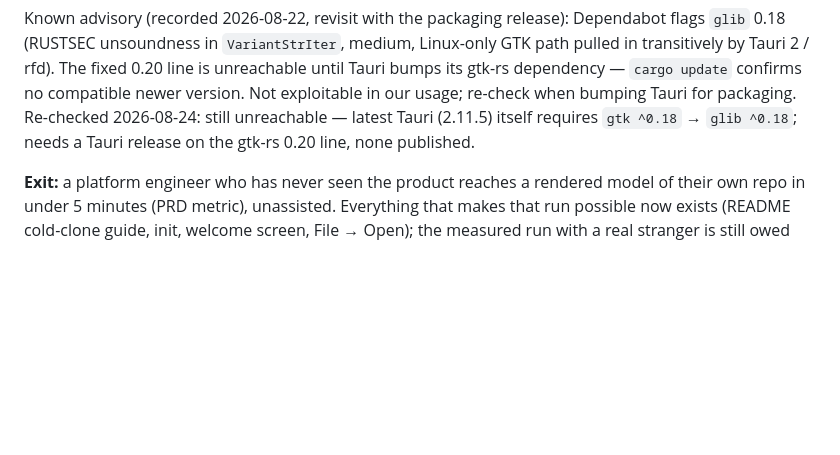
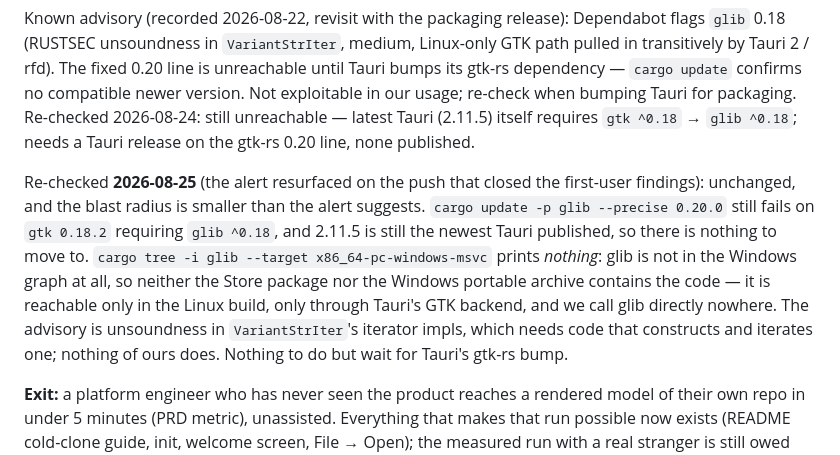
Before and after one commit to kommundsen/blastradius, a Markdown page: docs/roadmap.md, the part around the change. Drawn GitHub-style; blank space fills up the shorter version.

Commit message:
Roadmap: re-check the glib advisory — unchanged, and Windows never had it
The alert resurfaced on the push that closed the first-user findings.
Still unreachable: glib 0.20 is refused by gtk 0.18.2, which Tauri 2.11.5
requires, and 2.11.5 is still the newest Tauri published.

Narrower than the alert reads, though: `cargo tree -i glib` prints
nothing for the Windows target, so neither the Store package nor the
Windows portable archive contains the code. It exists only in the Linux
build, only through Tauri's GTK backend, and nothing of ours calls glib
directly — the unsoundness is in VariantStrIter's iterator impls, which
needs code that constructs and iterates one.

Co-Authored-By: Claude Opus 5 <noreply@anthropic.com>

```diff
--- a/docs/roadmap.md
+++ b/docs/roadmap.md
@@ -130,6 +130,19 @@ usage; re-check when bumping Tauri for packaging. Re-checked
 2026-08-24: still unreachable — latest Tauri (2.11.5) itself requires
 `gtk ^0.18` → `glib ^0.18`; needs a Tauri release on the gtk-rs 0.20
 line, none published.
+
+Re-checked **2026-08-25** (the alert resurfaced on the push that closed the
+first-user findings): unchanged, and the blast radius is smaller than the
+alert suggests. `cargo update -p glib --precise 0.20.0` still fails on
+`gtk 0.18.2` requiring `glib ^0.18`, and 2.11.5 is still the newest Tauri
+published, so there is nothing to move to. `cargo tree -i glib --target
+x86_64-pc-windows-msvc` prints *nothing*: glib is not in the Windows graph
+at all, so neither the Store package nor the Windows portable archive
+contains the code — it is reachable only in the Linux build, only through
+Tauri's GTK backend, and we call glib directly nowhere. The advisory is
+unsoundness in `VariantStrIter`'s iterator impls, which needs code that
+constructs and iterates one; nothing of ours does. Nothing to do but wait
+for Tauri's gtk-rs bump.
 
 **Exit:** a platform engineer who has never seen the product reaches a
 rendered model of their own repo in under 5 minutes (PRD metric), unassisted.
```
